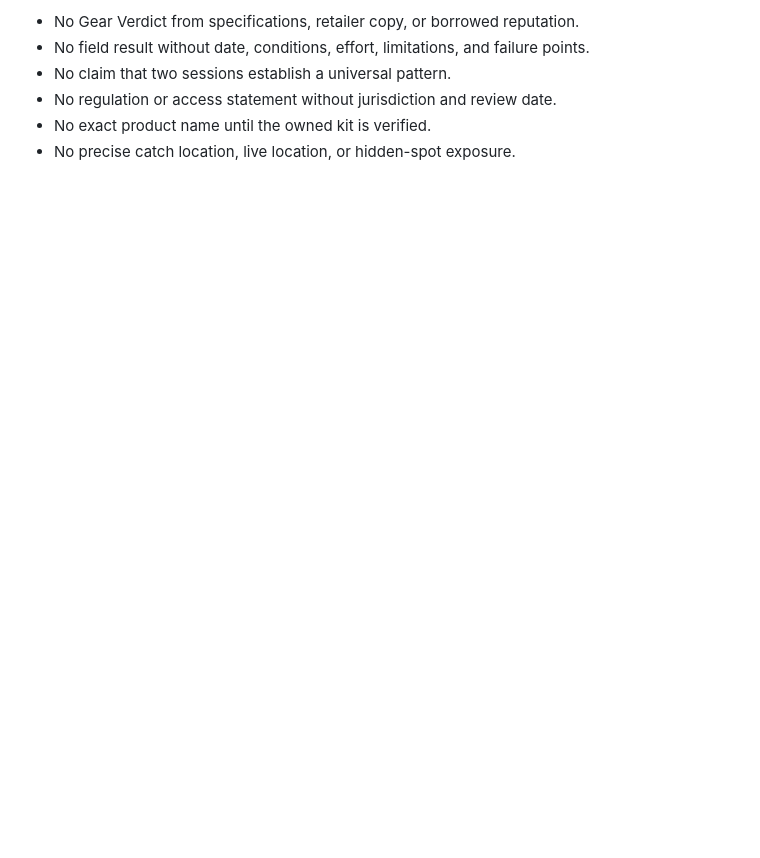
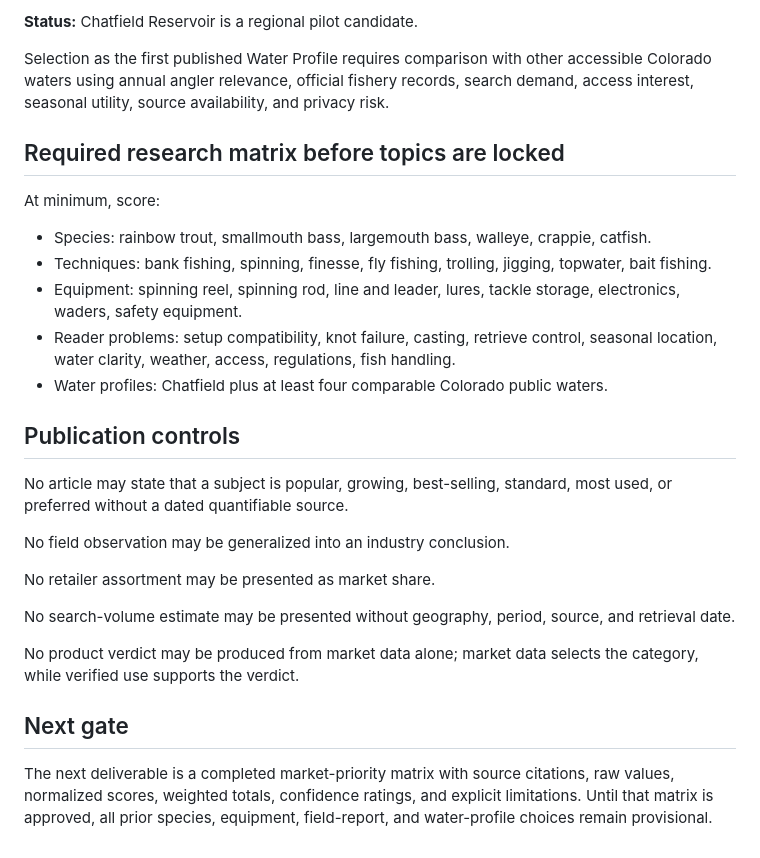
Before and after one commit to racheleliseanderson-ui/hookthehoizon, a Markdown page: docs/content/TREND_FOCUS_DECISIONS.md, the part around one of its changes. GitHub-like rendering; blank space fills up the shorter version.

```diff
--- a/docs/content/TREND_FOCUS_DECISIONS.md
+++ b/docs/content/TREND_FOCUS_DECISIONS.md
@@ -108,7 +117,30 @@ Warm-water stress, low flows, temporary closures, and responsible trout handling
 
-- No Gear Verdict from specifications, retailer copy, or borrowed reputation.
-- No field result without date, conditions, effort, limitations, and failure points.
-- No claim that two sessions establish a universal pattern.
-- No regulation or access statement without jurisdiction and review date.
-- No exact product name until the owned kit is verified.
-- No precise catch location, live location, or hidden-spot exposure.
+**Status:** Chatfield Reservoir is a regional pilot candidate.
+
+Selection as the first published Water Profile requires comparison with other accessible Colorado waters using annual angler relevance, official fishery records, search demand, access interest, seasonal utility, source availability, and privacy risk.
+
+## Required research matrix before topics are locked
+
+At minimum, score:
+
+- Species: rainbow trout, smallmouth bass, largemouth bass, walleye, crappie, catfish.
+- Techniques: bank fishing, spinning, finesse, fly fishing, trolling, jigging, topwater, bait fishing.
+- Equipment: spinning reel, spinning rod, line and leader, lures, tackle storage, electronics, waders, safety equipment.
+- Reader problems: setup compatibility, knot failure, casting, retrieve control, seasonal location, water clarity, weather, access, regulations, fish handling.
+- Water profiles: Chatfield plus at least four comparable Colorado public waters.
+
+## Publication controls
+
+No article may state that a subject is popular, growing, best-selling, standard, most used, or preferred without a dated quantifiable source.
+
+No field observation may be generalized into an industry conclusion.
+
+No retailer assortment may be presented as market share.
+
+No search-volume estimate may be presented without geography, period, source, and retrieval date.
+
+No product verdict may be produced from market data alone; market data selects the category, while verified use supports the verdict.
+
+## Next gate
+
+The next deliverable is a completed market-priority matrix with source citations, raw values, normalized scores, weighted totals, confidence ratings, and explicit limitations. Until that matrix is approved, all prior species, equipment, field-report, and water-profile choices remain provisional.
```
Also changed, not shown: other parts of docs/content/TREND_FOCUS_DECISIONS.md (+69 -60 lines).
